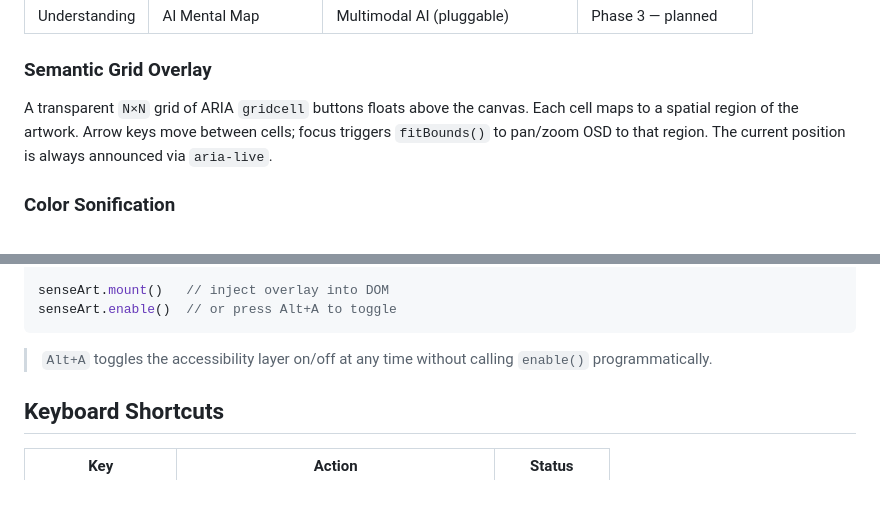
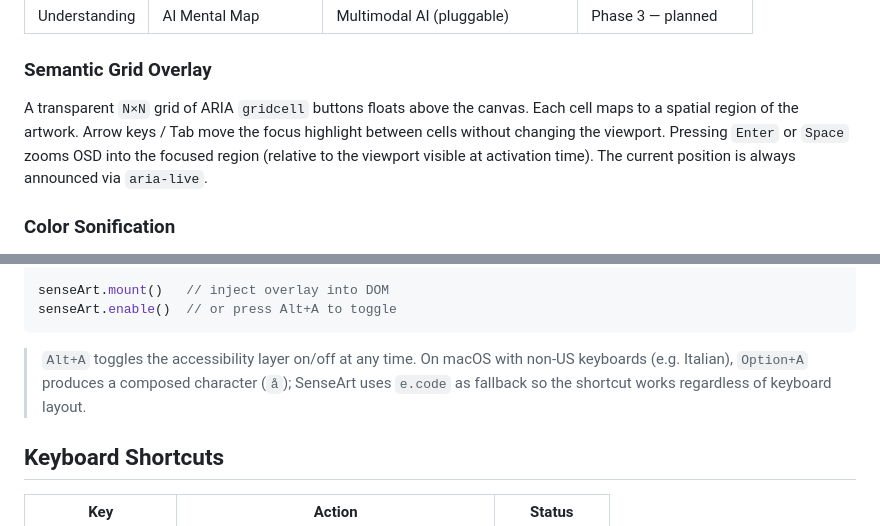
Before and after one commit to abbele/sense-art, a Markdown page: README.md, 2 parts joined by grey strips. Rendered like a GitHub page; blank space fills up the shorter version.

Commit message:
docs(docs): sync README, ARCHITECTURE, ROADMAP with navigation and viewport fixes

````diff
--- a/README.md
+++ b/README.md
@@ -32,7 +32,7 @@ SenseArt restores **agency** through three layered mechanisms:
 
 ### Semantic Grid Overlay
 
-A transparent `N×N` grid of ARIA `gridcell` buttons floats above the canvas. Each cell maps to a spatial region of the artwork. Arrow keys move between cells; focus triggers `fitBounds()` to pan/zoom OSD to that region. The current position is always announced via `aria-live`.
+A transparent `N×N` grid of ARIA `gridcell` buttons floats above the canvas. Each cell maps to a spatial region of the artwork. Arrow keys / Tab move the focus highlight between cells without changing the viewport. Pressing `Enter` or `Space` zooms OSD into the focused region (relative to the viewport visible at activation time). The current position is always announced via `aria-live`.
 
 ### Color Sonification
 
@@ -110,7 +110,7 @@ senseArt.mount()   // inject overlay into DOM
 senseArt.enable()  // or press Alt+A to toggle
 ```
 
-> `Alt+A` toggles the accessibility layer on/off at any time without calling `enable()` programmatically.
+> `Alt+A` toggles the accessibility layer on/off at any time. On macOS with non-US keyboards (e.g. Italian), `Option+A` produces a composed character (`å`); SenseArt uses `e.code` as fallback so the shortcut works regardless of keyboard layout.
 
 ## Keyboard Shortcuts
 
````
Also changed, not shown: ARCHITECTURE.md (+47 -19 lines), ROADMAP.md (+3 -2 lines).
